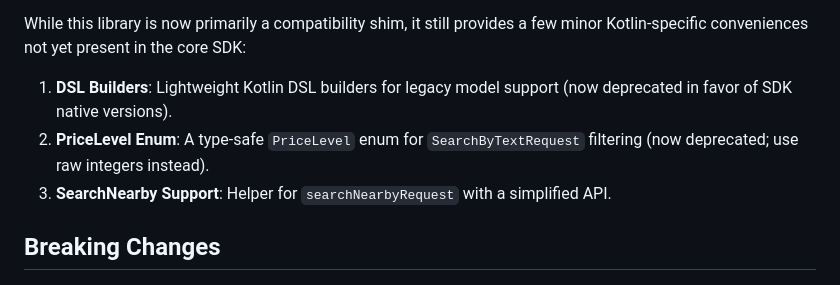
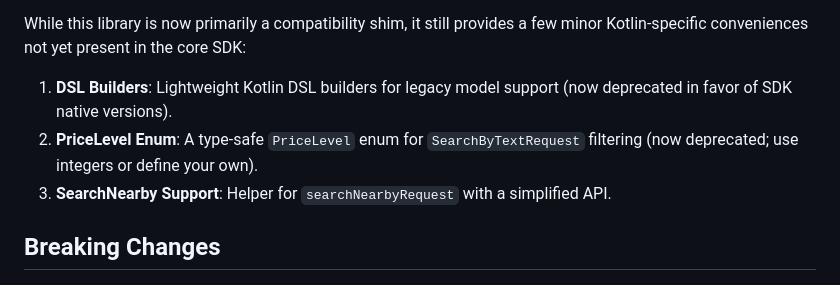
Before and after one commit to googlemaps/android-places-ktx, a Markdown page: MIGRATION_GUIDE.md, the part around the change. Drawn GitHub-style.

Commit message:
docs: refine PriceLevel migration guide description

```diff
--- a/MIGRATION_GUIDE.md
+++ b/MIGRATION_GUIDE.md
@@ -12,7 +12,7 @@ Version 4.0.0 is a major release that transitions this library into a **compatib
 While this library is now primarily a compatibility shim, it still provides a few minor Kotlin-specific conveniences not yet present in the core SDK:
 
 1.  **DSL Builders**: Lightweight Kotlin DSL builders for legacy model support (now deprecated in favor of SDK native versions).
-2.  **PriceLevel Enum**: A type-safe `PriceLevel` enum for `SearchByTextRequest` filtering (now deprecated; use raw integers instead).
+2.  **PriceLevel Enum**: A type-safe `PriceLevel` enum for `SearchByTextRequest` filtering (now deprecated; use integers or define your own).
 3.  **SearchNearby Support**: Helper for `searchNearbyRequest` with a simplified API.
 
 ## Breaking Changes
```
